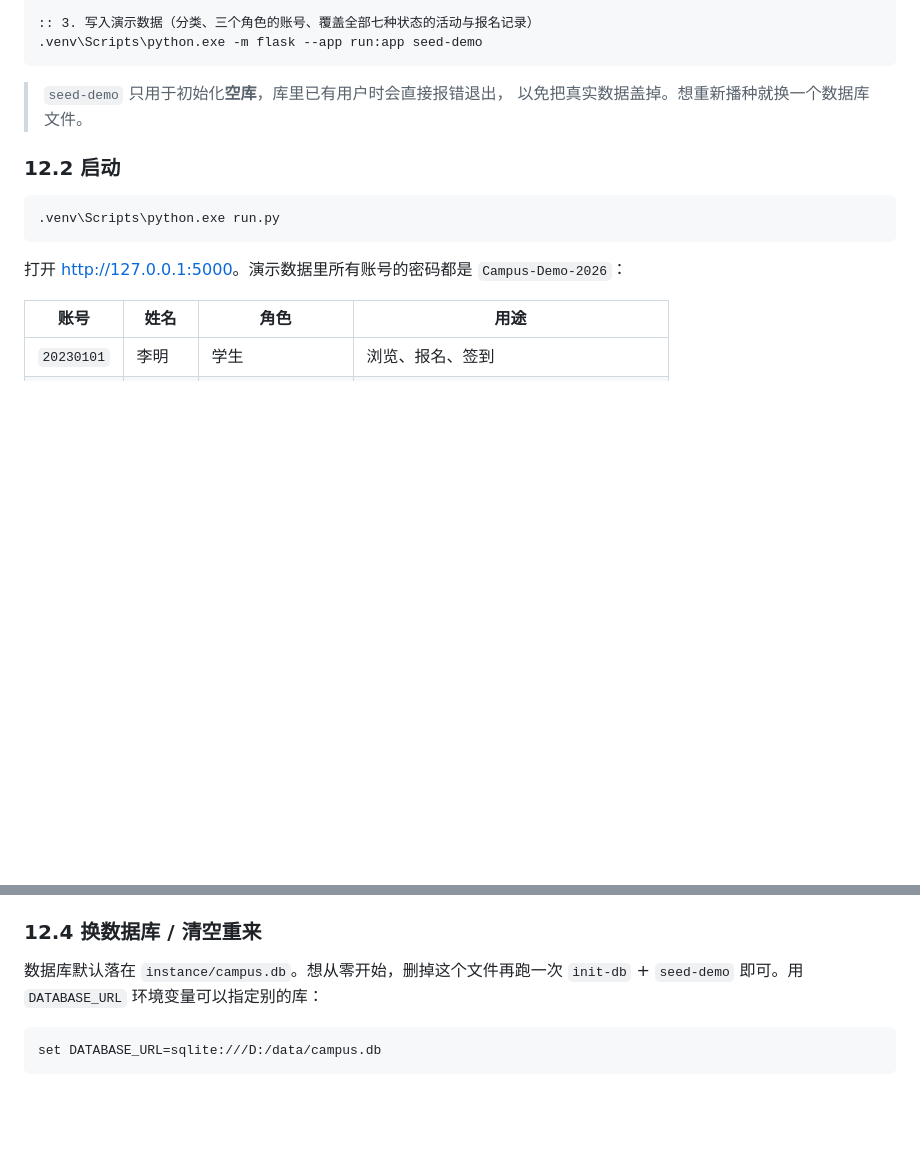
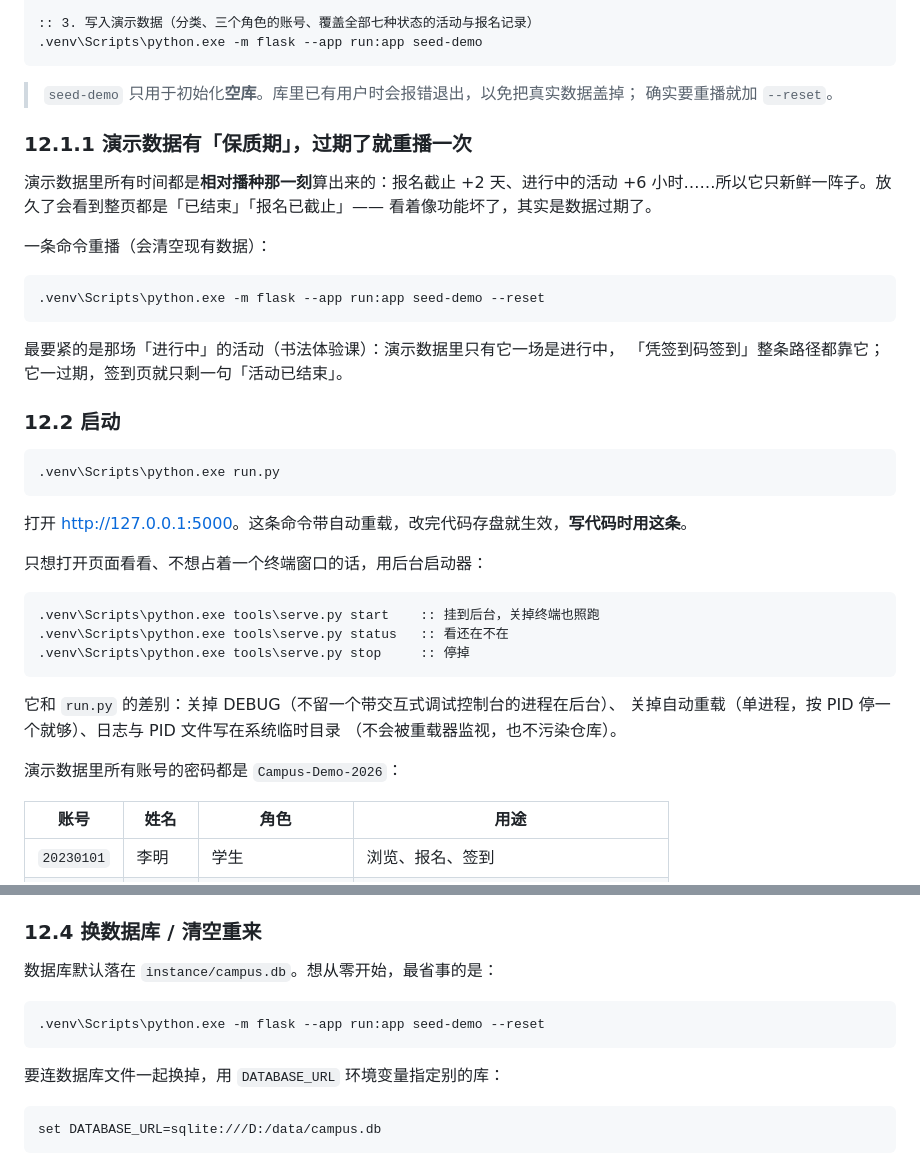
Before and after one commit to wzz-virtual/campus-activity-system, a Markdown page: docs/mvp-design.md, 2 parts joined by grey strips. Rendered like a GitHub page; blank space fills up the shorter version.

Commit message:
docs: 补充后台启动方式，并把「演示数据会过期」写进去
第 12 节「本地运行」补两块内容：

- 12.2 增加 tools\serve.py 的 start / status / stop 用法，并说明它和 run.py
  的分工：写代码用 run.py（有自动重载），只想打开页面看看用 serve.py。
- 新增 12.1.1「演示数据有保质期」：说清为什么放久了会满页都是「已结束」，
  以及用 `seed-demo --reset` 一条命令重播；特别点出那场唯一「进行中」的活动
  （书法体验课）——「凭签到码签到」整条路径都靠它。
- 12.4 的「清空重来」由「删数据库文件」改成 `--reset`。

这三处都是今天实际踩到的：三周前播的库打开后所有活动都过期了。

````diff
--- a/docs/mvp-design.md
+++ b/docs/mvp-design.md
@@ -449,8 +449,23 @@ python -m venv .venv
 .venv\Scripts\python.exe -m flask --app run:app seed-demo
 ```
 
-> `seed-demo` 只用于初始化**空库**，库里已有用户时会直接报错退出，
-> 以免把真实数据盖掉。想重新播种就换一个数据库文件。
+> `seed-demo` 只用于初始化**空库**。库里已有用户时会报错退出，以免把真实数据盖掉；
+> 确实要重播就加 `--reset`。
+
+### 12.1.1 演示数据有「保质期」，过期了就重播一次
+
+演示数据里所有时间都是**相对播种那一刻**算出来的：报名截止 +2 天、进行中的活动
++6 小时……所以它只新鲜一阵子。放久了会看到整页都是「已结束」「报名已截止」——
+看着像功能坏了，其实是数据过期了。
+
+一条命令重播（会清空现有数据）：
+
+```bat
+.venv\Scripts\python.exe -m flask --app run:app seed-demo --reset
+```
+
+最要紧的是那场「进行中」的活动（书法体验课）：演示数据里只有它一场是进行中，
+「凭签到码签到」整条路径都靠它；它一过期，签到页就只剩一句「活动已结束」。
 
 ### 12.2 启动
 
@@ -458,7 +473,21 @@ python -m venv .venv
 .venv\Scripts\python.exe run.py
 ```
 
-打开 <http://127.0.0.1:5000>。演示数据里所有账号的密码都是 `Campus-Demo-2026`：
+打开 <http://127.0.0.1:5000>。这条命令带自动重载，改完代码存盘就生效，**写代码时用这条**。
+
+只想打开页面看看、不想占着一个终端窗口的话，用后台启动器：
+
+```bat
+.venv\Scripts\python.exe tools\serve.py start    :: 挂到后台，关掉终端也照跑
+.venv\Scripts\python.exe tools\serve.py status   :: 看还在不在
+.venv\Scripts\python.exe tools\serve.py stop     :: 停掉
+```
+
+它和 `run.py` 的差别：关掉 DEBUG（不留一个带交互式调试控制台的进程在后台）、
+关掉自动重载（单进程，按 PID 停一个就够）、日志与 PID 文件写在系统临时目录
+（不会被重载器监视，也不污染仓库）。
+
+演示数据里所有账号的密码都是 `Campus-Demo-2026`：
 
 | 账号 | 姓名 | 角色 | 用途 |
 | --- | --- | --- | --- |
@@ -484,8 +513,13 @@ python -m venv .venv
 
 ### 12.4 换数据库 / 清空重来
 
-数据库默认落在 `instance/campus.db`。想从零开始，删掉这个文件再跑一次
-`init-db` + `seed-demo` 即可。用 `DATABASE_URL` 环境变量可以指定别的库：
+数据库默认落在 `instance/campus.db`。想从零开始，最省事的是：
+
+```bat
+.venv\Scripts\python.exe -m flask --app run:app seed-demo --reset
+```
+
+要连数据库文件一起换掉，用 `DATABASE_URL` 环境变量指定别的库：
 
 ```bat
 set DATABASE_URL=sqlite:///D:/data/campus.db
````
